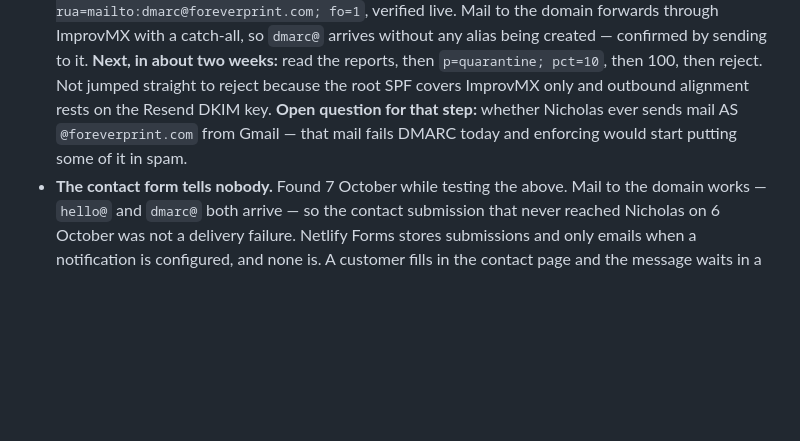
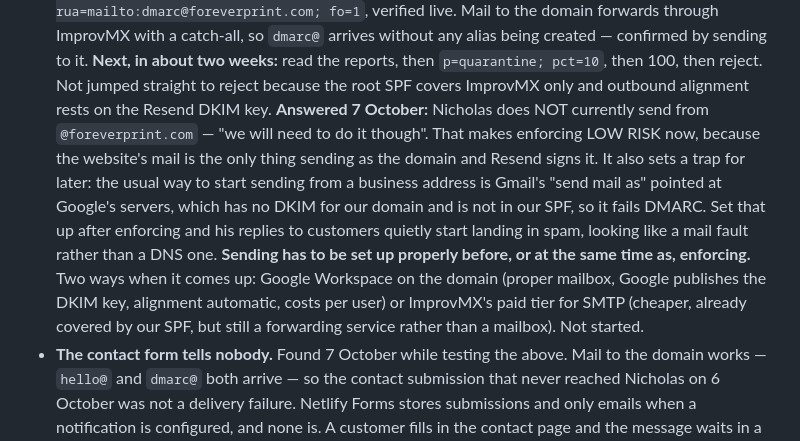
Before and after one commit to nicholasdlgreen/invitations-site, a Markdown page: docs/STATUS.md, the part around the change. Rendered like a GitHub page; blank space fills up the shorter version.

Commit message:
Nicholas does not yet send as the domain, which changes the DMARC order
Answered today: nothing but the website currently sends as @foreverprint.com,
and the website's mail is DKIM-signed by Resend. So enforcing is lower risk
than assumed — there is almost nothing legitimate left to break.

The trap is the other direction. He will need to send from the address, and the
usual way people start is Gmail's "send mail as" pointed at Google's servers:
no DKIM for our domain, not in our SPF, fails DMARC. Done after enforcing, his
own replies to customers start landing in spam and it reads as a mail fault
rather than a DNS one. Sending has to be set up properly before, or alongside,
enforcement — recorded with the two realistic options.

Co-Authored-By: Claude Opus 5 <noreply@anthropic.com>

```diff
--- a/docs/STATUS.md
+++ b/docs/STATUS.md
@@ -290,9 +290,19 @@ so a visitor sees it again next time.
   **Next, in about two weeks:** read the reports, then `p=quarantine; pct=10`,
   then 100, then reject. Not jumped straight to reject because the root SPF
   covers ImprovMX only and outbound alignment rests on the Resend DKIM key.
-  **Open question for that step:** whether Nicholas ever sends mail AS
-  `@foreverprint.com` from Gmail — that mail fails DMARC today and enforcing
-  would start putting some of it in spam.
+  **Answered 7 October:** Nicholas does NOT currently send from
+  `@foreverprint.com` — "we will need to do it though". That makes enforcing
+  LOW RISK now, because the website's mail is the only thing sending as the
+  domain and Resend signs it. It also sets a trap for later: the usual way to
+  start sending from a business address is Gmail's "send mail as" pointed at
+  Google's servers, which has no DKIM for our domain and is not in our SPF, so
+  it fails DMARC. Set that up after enforcing and his replies to customers
+  quietly start landing in spam, looking like a mail fault rather than a DNS
+  one. **Sending has to be set up properly before, or at the same time as,
+  enforcing.** Two ways when it comes up: Google Workspace on the domain
+  (proper mailbox, Google publishes the DKIM key, alignment automatic, costs
+  per user) or ImprovMX's paid tier for SMTP (cheaper, already covered by our
+  SPF, but still a forwarding service rather than a mailbox). Not started.
 - **The contact form tells nobody.** Found 7 October while testing the above.
   Mail to the domain works — `hello@` and `dmarc@` both arrive — so the contact
   submission that never reached Nicholas on 6 October was not a delivery
```
